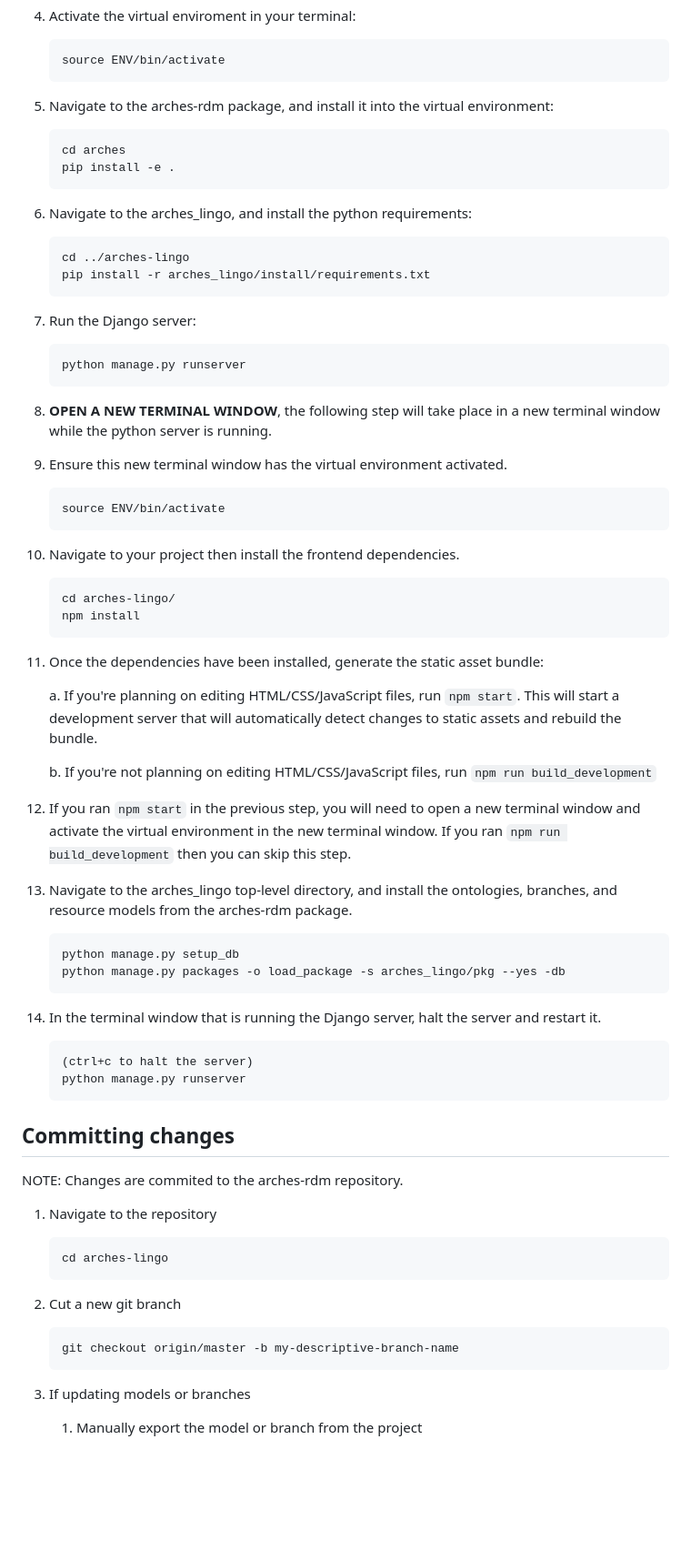
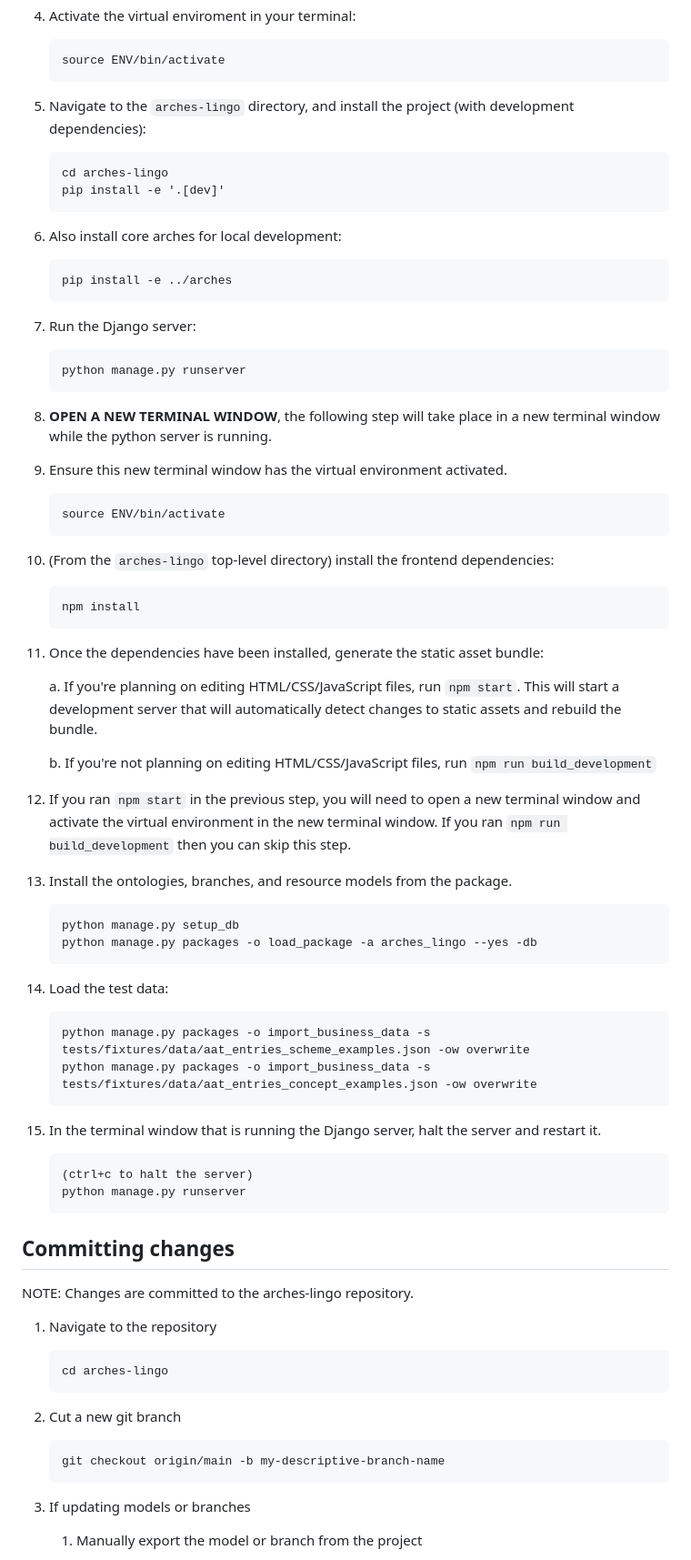
Before and after one commit to archesproject/rdm, a Markdown page: README.md, the part around the change. Shown: that part at 91% size. Rendered like a GitHub page; blank space fills up the shorter version.

Commit message:
Spruce up installation instructions

````diff
--- a/README.md
+++ b/README.md
@@ -30,16 +30,15 @@
     source ENV/bin/activate
     ```
 
-5. Navigate to the arches-rdm package, and install it into the virtual environment:
+5. Navigate to the `arches-lingo` directory, and install the project (with development dependencies):
     ```
-    cd arches
-    pip install -e .
+    cd arches-lingo
+    pip install -e '.[dev]'
     ```
 
-6. Navigate to the arches_lingo, and install the python requirements:
+6. Also install core arches for local development:
     ```
-    cd ../arches-lingo
-    pip install -r arches_lingo/install/requirements.txt
+    pip install -e ../arches
     ```
 
 7. Run the Django server:
@@ -54,9 +53,8 @@
     source ENV/bin/activate
     ```
 
-10. Navigate to your project then install the frontend dependencies.
+10. (From the `arches-lingo` top-level directory) install the frontend dependencies:
     ```
-    cd arches-lingo/
     npm install
     ```
 
@@ -68,13 +66,19 @@
 
 12. If you ran `npm start` in the previous step, you will need to open a new terminal window and activate the virtual environment in the new terminal window. If you ran `npm run build_development` then you can skip this step.
 
-13. Navigate to the arches_lingo top-level directory, and install the ontologies, branches, and resource models from the arches-rdm package.
+13. Install the ontologies, branches, and resource models from the package.
     ```
     python manage.py setup_db
-    python manage.py packages -o load_package -s arches_lingo/pkg --yes -db
+    python manage.py packages -o load_package -a arches_lingo --yes -db
     ```
 
-14. In the terminal window that is running the Django server, halt the server and restart it.
+14. Load the test data:
+    ```
+    python manage.py packages -o import_business_data -s tests/fixtures/data/aat_entries_scheme_examples.json -ow overwrite
+    python manage.py packages -o import_business_data -s tests/fixtures/data/aat_entries_concept_examples.json -ow overwrite
+    ```
+
+15. In the terminal window that is running the Django server, halt the server and restart it.
     ```
     (ctrl+c to halt the server)
     python manage.py runserver
@@ -82,7 +86,7 @@
 
 ## Committing changes
 
-NOTE: Changes are commited to the arches-rdm repository.
+NOTE: Changes are committed to the arches-lingo repository.
 
 1. Navigate to the repository
     ```
@@ -91,7 +95,7 @@ NOTE: Changes are commited to the arches-rdm repository.
 
 2. Cut a new git branch
     ```
-    git checkout origin/master -b my-descriptive-branch-name
+    git checkout origin/main -b my-descriptive-branch-name
     ```
 
 3. If updating models or branches
````
